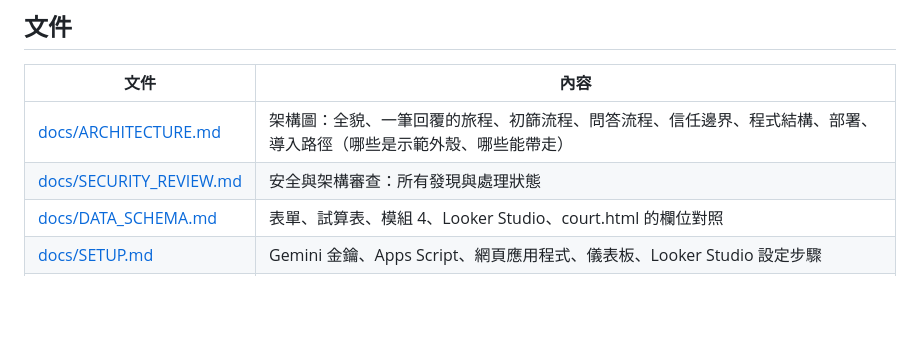
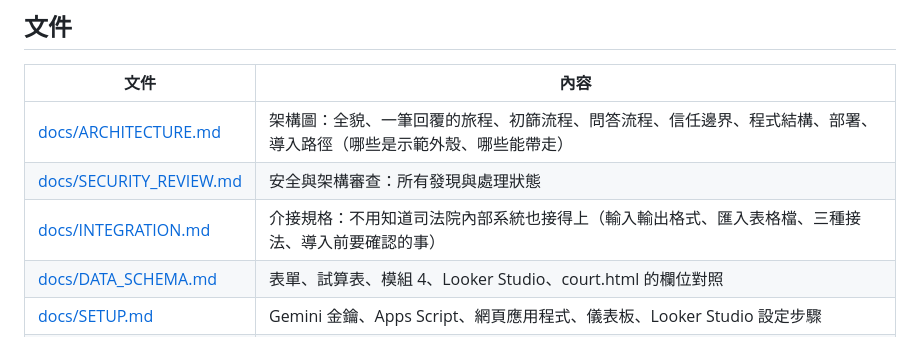
Before and after one commit to ammieliu-jpg/juror-preview, a Markdown page: README.md, the part around the change. Rendered like a GitHub page; blank space fills up the shorter version.

```diff
--- a/README.md
+++ b/README.md
@@ -53,6 +53,7 @@ docs/                   說明文件
 |---|---|
 | [docs/ARCHITECTURE.md](docs/ARCHITECTURE.md) | 架構圖：全貌、一筆回覆的旅程、初篩流程、問答流程、信任邊界、程式結構、部署、導入路徑（哪些是示範外殼、哪些能帶走） |
 | [docs/SECURITY_REVIEW.md](docs/SECURITY_REVIEW.md) | 安全與架構審查：所有發現與處理狀態 |
+| [docs/INTEGRATION.md](docs/INTEGRATION.md) | 介接規格：不用知道司法院內部系統也接得上（輸入輸出格式、匯入表格檔、三種接法、導入前要確認的事） |
 | [docs/DATA_SCHEMA.md](docs/DATA_SCHEMA.md) | 表單、試算表、模組 4、Looker Studio、court.html 的欄位對照 |
 | [docs/SETUP.md](docs/SETUP.md) | Gemini 金鑰、Apps Script、網頁應用程式、儀表板、Looker Studio 設定步驟 |
 | [docs/REFACTORING.md](docs/REFACTORING.md) | 已完成與建議的重構、單元測試寫法與範例 |
```
Also changed, not shown: docs/ARCHITECTURE.md (+2 -0 lines), docs/INTEGRATION.md (added, +111 -0 lines).
